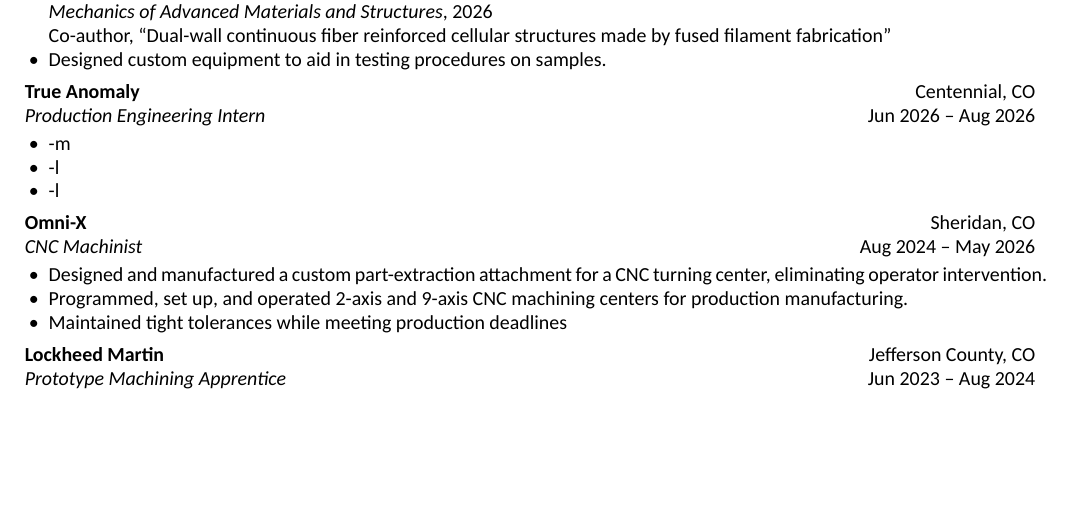
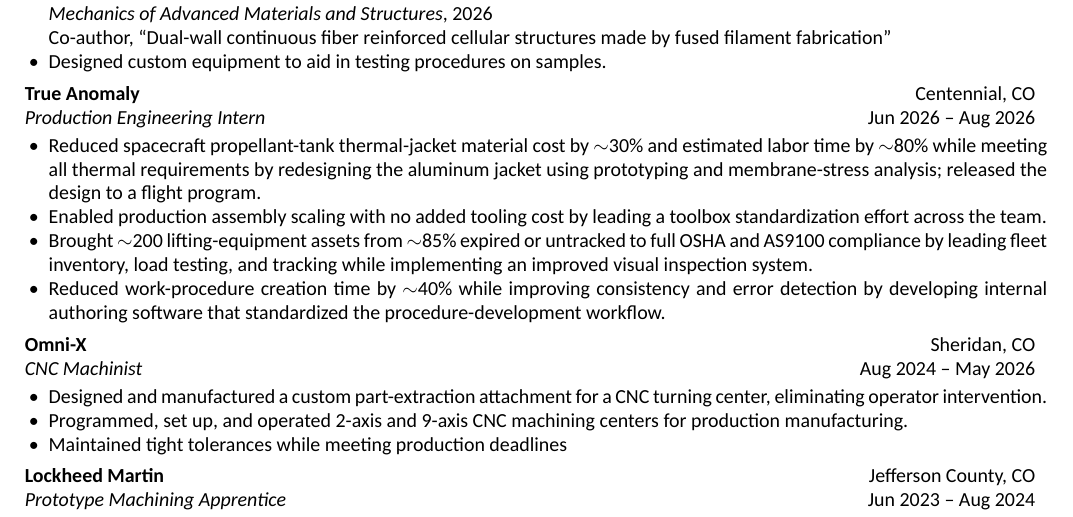
Before and after one commit to Kkuhn112/Personal-Portfolio, a LaTeX CV (Kestin-Kuhn-Resume.tex): part of page 1 of 2, cut so that both start at the same text, the shorter picture padded with empty space. Compiled offline with XeLaTeX.

Commit message:
Update Kestin-Kuhn-Resume.tex

```diff
--- a/Kestin-Kuhn-Resume.tex
+++ b/Kestin-Kuhn-Resume.tex
@@ -80,9 +80,13 @@
 \companyLine{True Anomaly}{Centennial, CO}
 \roleLine{Production Engineering Intern}{Jun 2026 -- Aug 2026}
 \begin{itemize}
-\item -m
-\item -l
-\item -l
+    \item Reduced spacecraft propellant-tank thermal-jacket material cost by $\sim$30\% and estimated labor time by $\sim$80\% while meeting all thermal requirements by redesigning the aluminum jacket using prototyping and membrane-stress analysis; released the design to a flight program.
+
+    \item Enabled production assembly scaling with no added tooling cost by leading a toolbox standardization effort across the team.
+
+    \item Brought $\sim$200 lifting-equipment assets from $\sim$85\% expired or untracked to full OSHA and AS9100 compliance by leading fleet inventory, load testing, and tracking while implementing an improved visual inspection system.
+
+    \item Reduced work-procedure creation time by $\sim$40\% while improving consistency and error detection by developing internal authoring software that standardized the procedure-development workflow.
 \end{itemize}
 
 \vspace{.2em}
```
